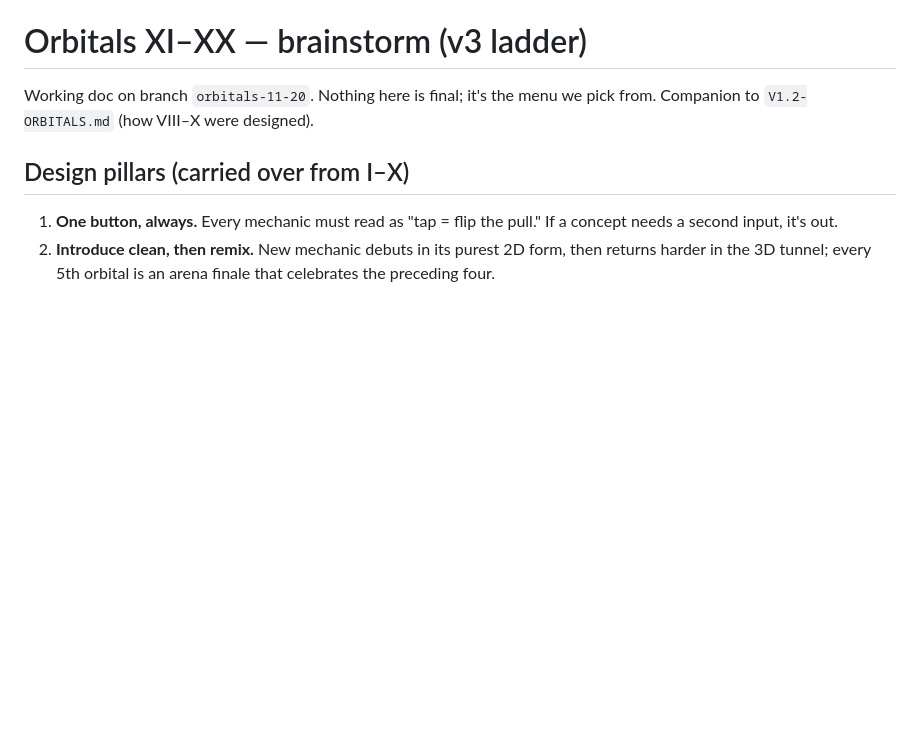
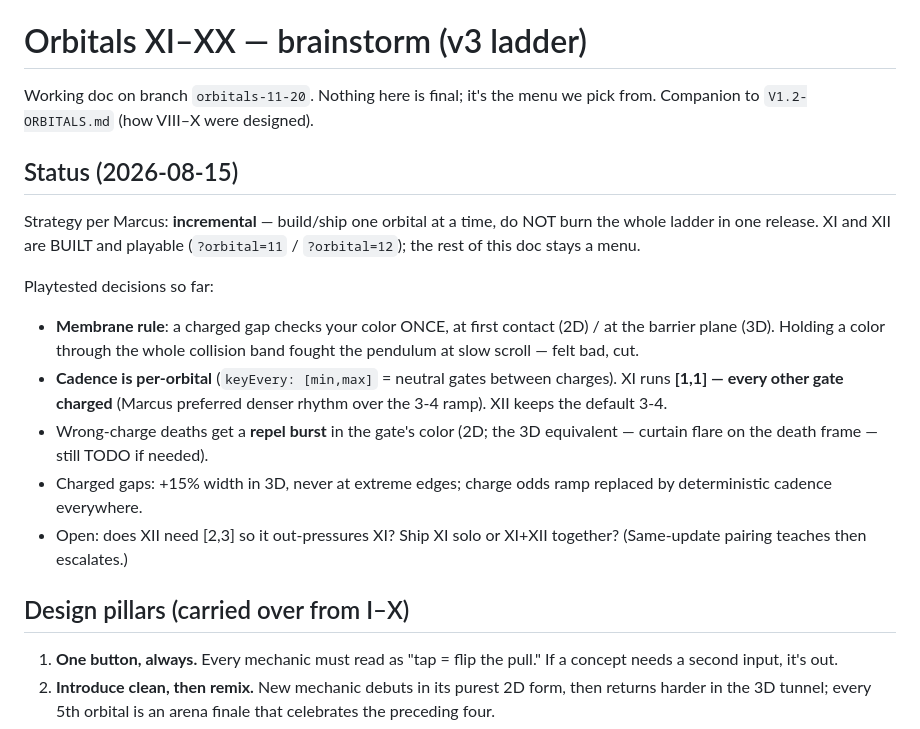
Before and after one commit to mschaefer20/tidal, a Markdown page: V3-ORBITALS-11-20.md, the part around the change. GitHub-like rendering; blank space fills up the shorter version.

Commit message:
Design doc: record XI/XII build status and playtested decisions
Co-Authored-By: Claude Fable 5 <noreply@anthropic.com>

```diff
--- a/V3-ORBITALS-11-20.md
+++ b/V3-ORBITALS-11-20.md
@@ -2,6 +2,26 @@
 
 Working doc on branch `orbitals-11-20`. Nothing here is final; it's the menu
 we pick from. Companion to `V1.2-ORBITALS.md` (how VIII–X were designed).
+
+## Status (2026-08-15)
+
+Strategy per Marcus: **incremental** — build/ship one orbital at a time, do
+NOT burn the whole ladder in one release. XI and XII are BUILT and playable
+(`?orbital=11` / `?orbital=12`); the rest of this doc stays a menu.
+
+Playtested decisions so far:
+- **Membrane rule**: a charged gap checks your color ONCE, at first contact
+  (2D) / at the barrier plane (3D). Holding a color through the whole
+  collision band fought the pendulum at slow scroll — felt bad, cut.
+- **Cadence is per-orbital** (`keyEvery: [min,max]` = neutral gates between
+  charges). XI runs **[1,1] — every other gate charged** (Marcus preferred
+  denser rhythm over the 3-4 ramp). XII keeps the default 3-4.
+- Wrong-charge deaths get a **repel burst** in the gate's color (2D; the 3D
+  equivalent — curtain flare on the death frame — still TODO if needed).
+- Charged gaps: +15% width in 3D, never at extreme edges; charge odds ramp
+  replaced by deterministic cadence everywhere.
+- Open: does XII need [2,3] so it out-pressures XI? Ship XI solo or XI+XII
+  together? (Same-update pairing teaches then escalates.)
 
 ## Design pillars (carried over from I–X)
 
```
